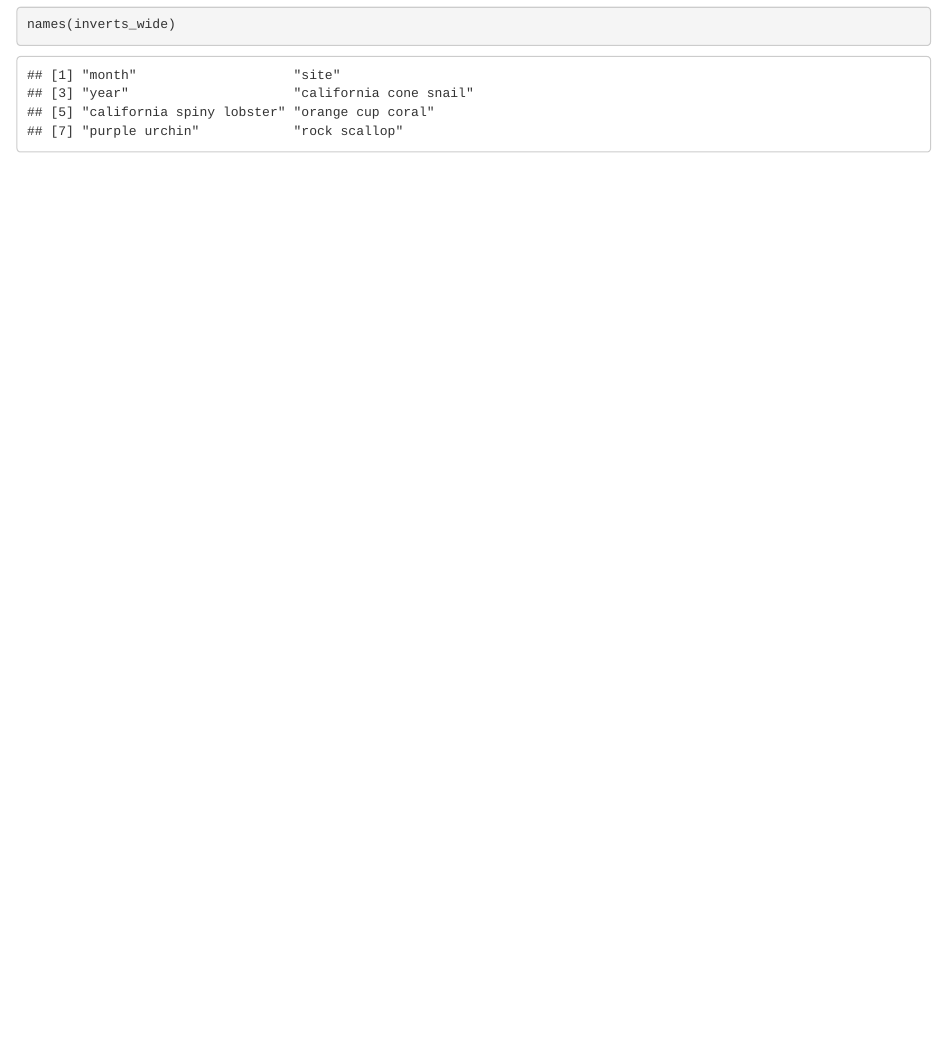
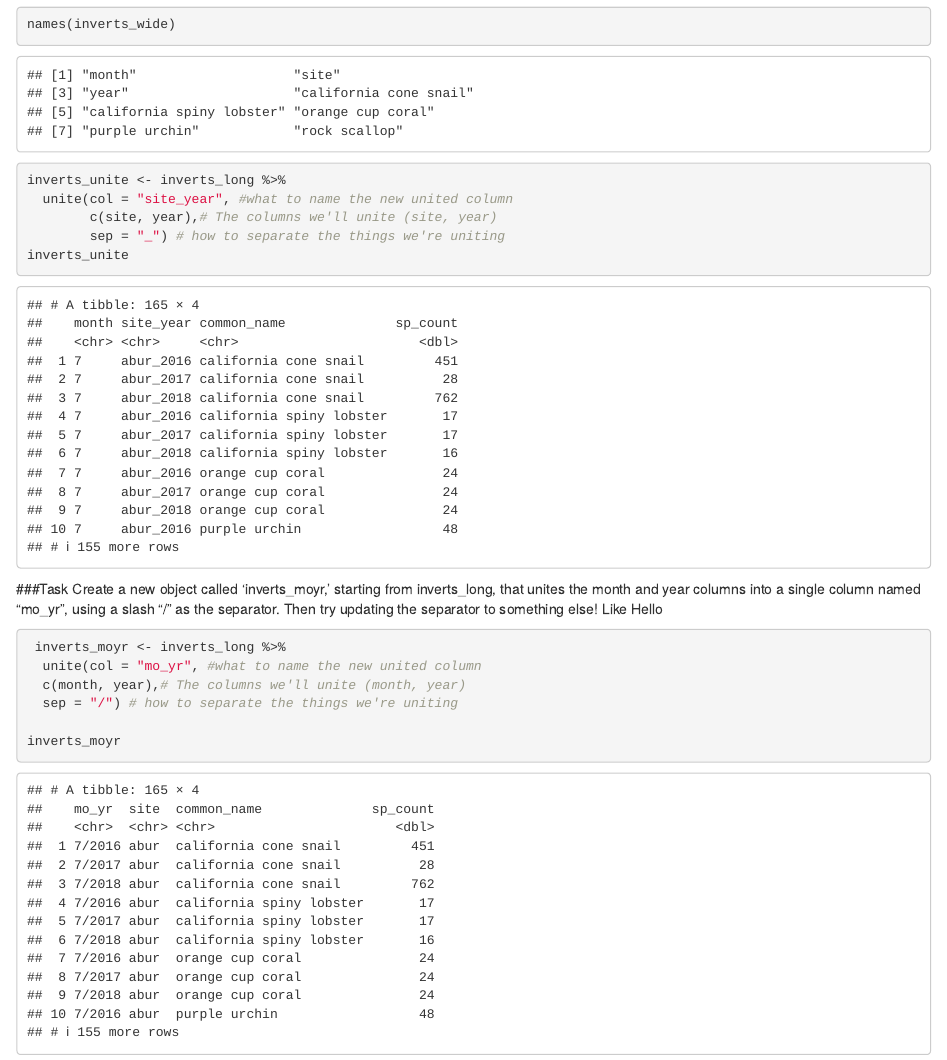
Before and after one commit to daleandacre/r-workshop, an R Markdown document (my_tidying.Rmd): the page in a window 1100 px wide, from 3340 px down. Rendered offline with R 4.5, knitr and Pandoc, with nearby package versions; column names are cleaned by a stand-in for the janitor package.

Commit message:
Combined columns

````diff
--- a/my_tidying.Rmd
+++ b/my_tidying.Rmd
@@ -54,5 +54,22 @@ names(inverts_wide)
 
 ``` {r}
 
+inverts_unite <- inverts_long %>%
+  unite(col = "site_year", #what to name the new united column
+        c(site, year),# The columns we'll unite (site, year)
+        sep = "_") # how to separate the things we're uniting
+inverts_unite
+```
+###Task
+Create a new object called 'inverts_moyr,' starting from inverts_long, that unites the month and year columns into a single column named "mo_yr", using a slash "/" as the separator. Then try updating the separator to something else! Like Hello
+``` {r}
+ inverts_moyr <- inverts_long %>%
+  unite(col = "mo_yr", #what to name the new united column
+  c(month, year),# The columns we'll unite (month, year)
+  sep = "/") # how to separate the things we're uniting
 
+inverts_moyr
 ```
+
+``` {r}
+```
````
